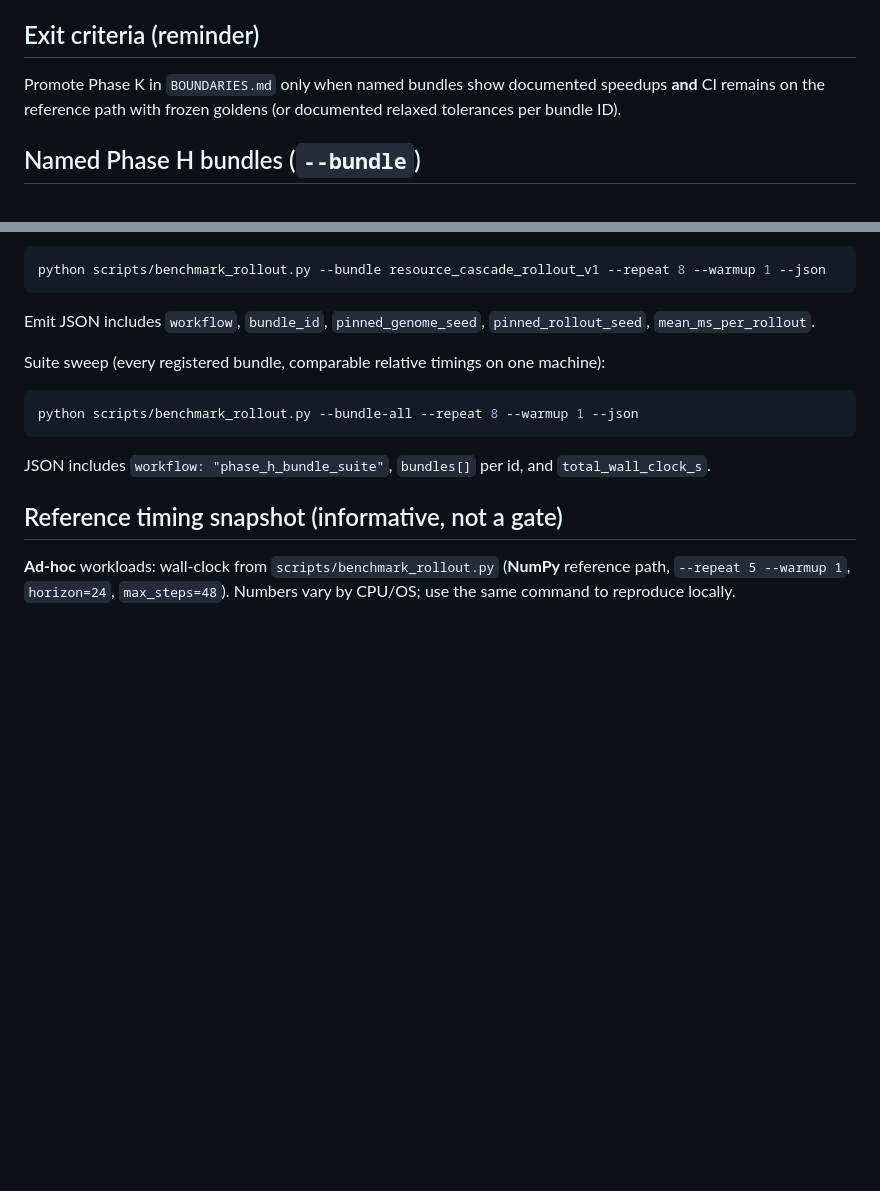
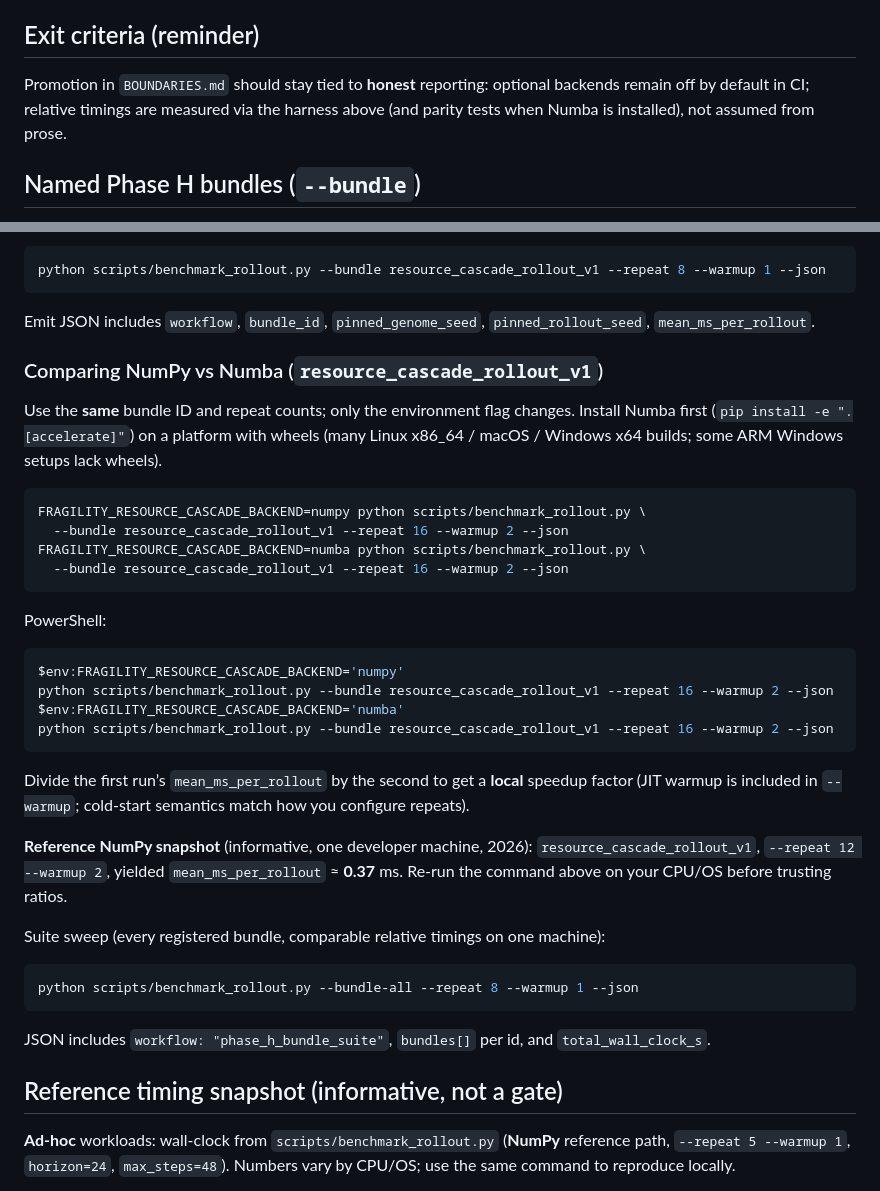
Before and after one commit to AgenticOp-io/fragility-discovery-engine, a Markdown page: docs/phase_k_acceleration.md, 2 parts joined by grey strips. Drawn GitHub-style; blank space fills up the shorter version.

````diff
--- a/docs/phase_k_acceleration.md
+++ b/docs/phase_k_acceleration.md
@@ -42,7 +42,7 @@ Install optional dependency: `pip install -e ".[accelerate]"` (declares `numba`)
 
 ## Exit criteria (reminder)
 
-Promote Phase K in `BOUNDARIES.md` only when named bundles show documented speedups **and** CI remains on the reference path with frozen goldens (or documented relaxed tolerances per bundle ID).
+Promotion in `BOUNDARIES.md` should stay tied to **honest** reporting: optional backends remain off by default in CI; relative timings are measured via the harness above (and parity tests when Numba is installed), not assumed from prose.
 
 ## Named Phase H bundles (`--bundle`)
 
@@ -62,6 +62,30 @@ python scripts/benchmark_rollout.py --bundle resource_cascade_rollout_v1 --repea
 ```
 
 Emit JSON includes `workflow`, `bundle_id`, `pinned_genome_seed`, `pinned_rollout_seed`, `mean_ms_per_rollout`.
+
+### Comparing NumPy vs Numba (`resource_cascade_rollout_v1`)
+
+Use the **same** bundle ID and repeat counts; only the environment flag changes. Install Numba first (`pip install -e ".[accelerate]"`) on a platform with wheels (many Linux x86_64 / macOS / Windows x64 builds; some ARM Windows setups lack wheels).
+
+```bash
+FRAGILITY_RESOURCE_CASCADE_BACKEND=numpy python scripts/benchmark_rollout.py \
+  --bundle resource_cascade_rollout_v1 --repeat 16 --warmup 2 --json
+FRAGILITY_RESOURCE_CASCADE_BACKEND=numba python scripts/benchmark_rollout.py \
+  --bundle resource_cascade_rollout_v1 --repeat 16 --warmup 2 --json
+```
+
+PowerShell:
+
+```powershell
+$env:FRAGILITY_RESOURCE_CASCADE_BACKEND='numpy'
+python scripts/benchmark_rollout.py --bundle resource_cascade_rollout_v1 --repeat 16 --warmup 2 --json
+$env:FRAGILITY_RESOURCE_CASCADE_BACKEND='numba'
+python scripts/benchmark_rollout.py --bundle resource_cascade_rollout_v1 --repeat 16 --warmup 2 --json
+```
+
+Divide the first run’s `mean_ms_per_rollout` by the second to get a **local** speedup factor (JIT warmup is included in `--warmup`; cold-start semantics match how you configure repeats).
+
+**Reference NumPy snapshot** (informative, one developer machine, 2026): `resource_cascade_rollout_v1`, `--repeat 12 --warmup 2`, yielded `mean_ms_per_rollout` ≈ **0.37** ms. Re-run the command above on your CPU/OS before trusting ratios.
 
 Suite sweep (every registered bundle, comparable relative timings on one machine):
 
````
Also changed, not shown: ROADMAP_NEXT.md (+1 -1 lines), docs/resource_cascade_counterfactual_example.md (+26 -3 lines).
